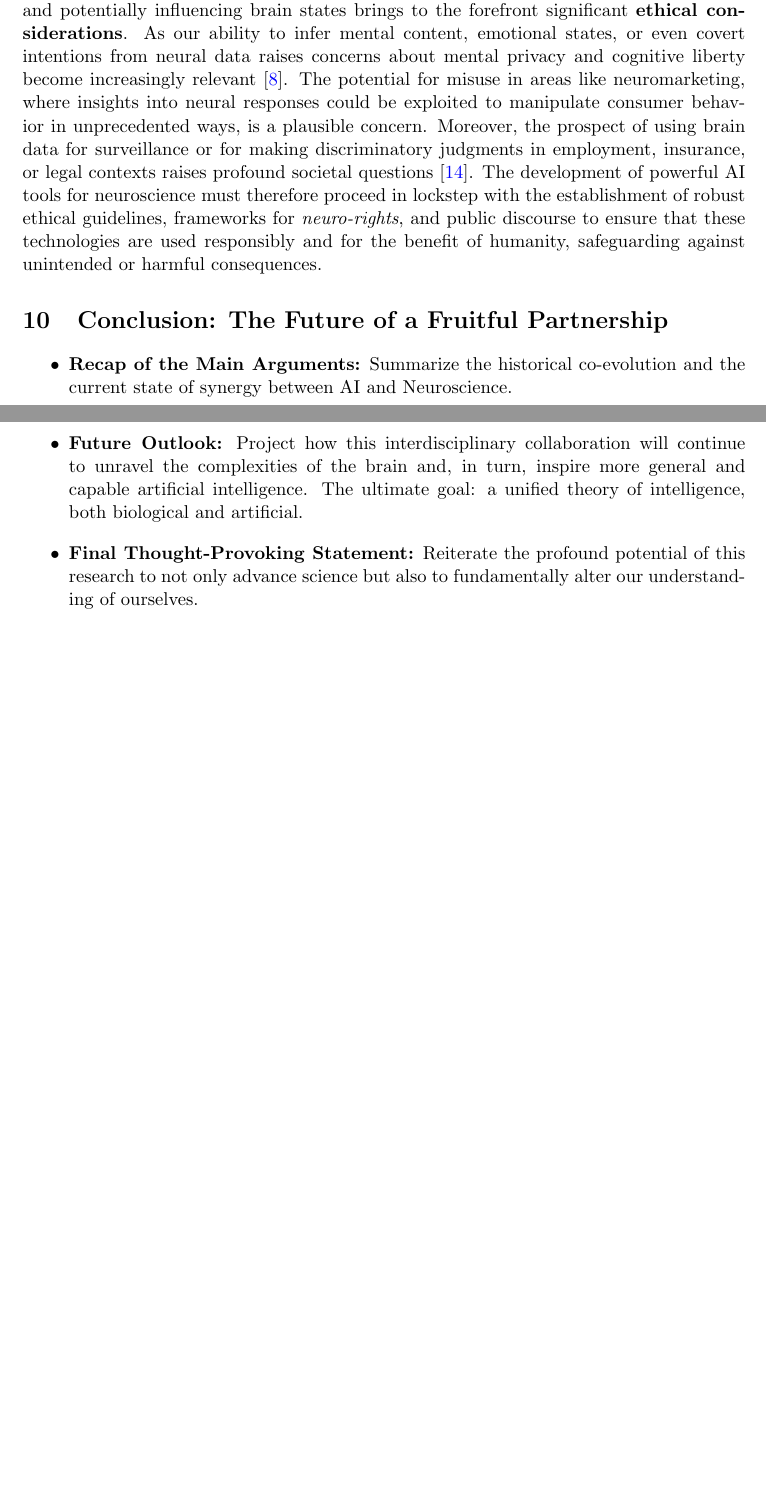
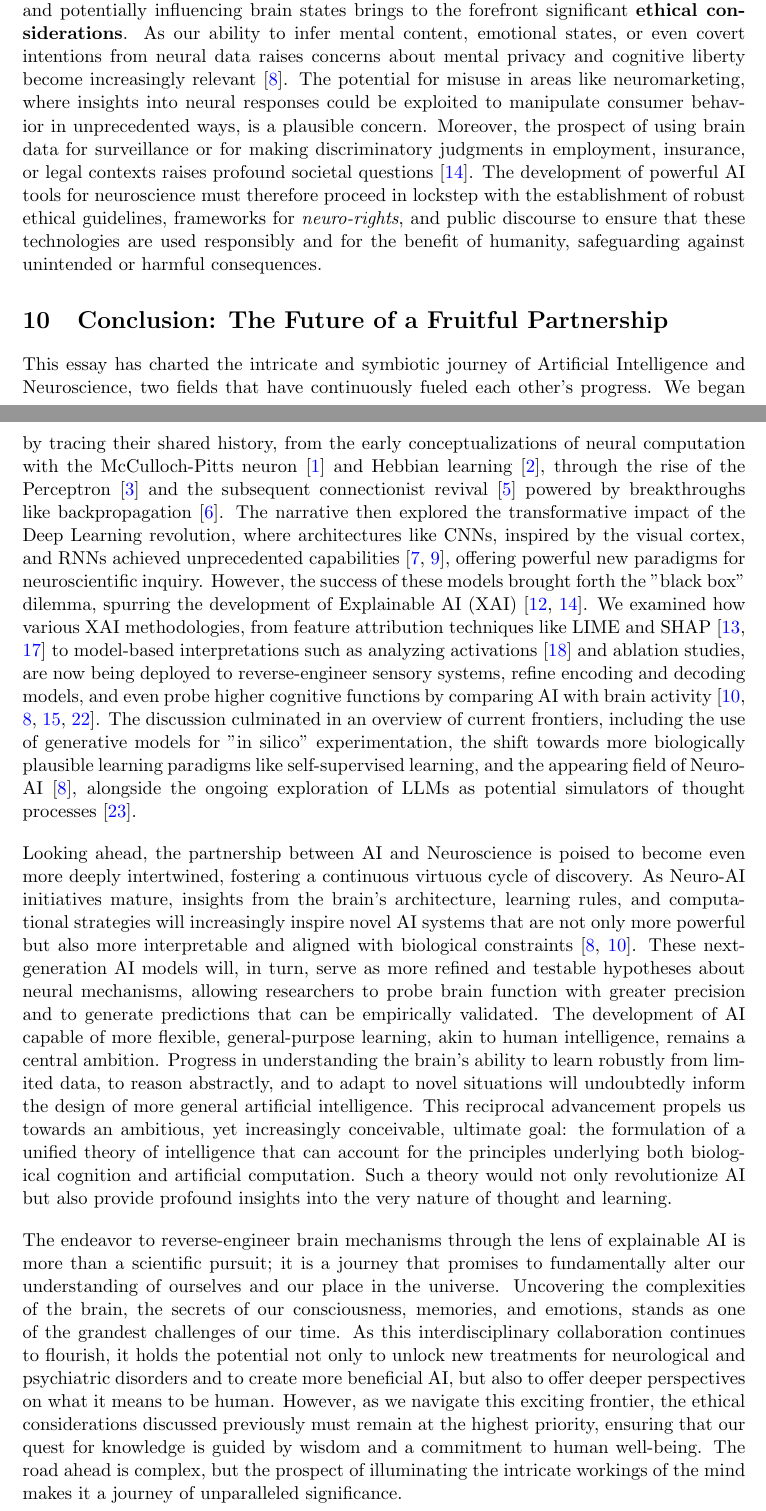
Before and after one commit to brunosangom/mai-mbm, a LaTeX document (human/human.tex, which reads human/parts/part3.tex): two parts of pages 12 and 13 of 15, joined at a grey line, cut so that both start at the same text, the shorter picture padded with empty space. Compiled offline with pdfLaTeX.

Commit message:
section 10

```diff
--- a/human/parts/part3.tex
+++ b/human/parts/part3.tex
@@ -25,10 +25,11 @@ This leads directly to the danger of \textbf{over-interpretation}. The impressiv
 Beyond these philosophical challenges, the increasing sophistication of AI in decoding and potentially influencing brain states brings to the forefront significant \textbf{ethical considerations}. As our ability to infer mental content, emotional states, or even covert intentions from neural data raises concerns about mental privacy and cognitive liberty become increasingly relevant \cite{richards2019deep}. The potential for misuse in areas like neuromarketing, where insights into neural responses could be exploited to manipulate consumer behavior in unprecedented ways, is a plausible concern. Moreover, the prospect of using brain data for surveillance or for making discriminatory judgments in employment, insurance, or legal contexts raises profound societal questions \cite{miller2019explanation}. The development of powerful AI tools for neuroscience must therefore proceed in lockstep with the establishment of robust ethical guidelines, frameworks for \textit{neuro-rights}, and public discourse to ensure that these technologies are used responsibly and for the benefit of humanity, safeguarding against unintended or harmful consequences.
 
 \section{Conclusion: The Future of a Fruitful Partnership}
-\begin{itemize}
-    \item \textbf{Recap of the Main Arguments:} Summarize the historical co-evolution and the current state of synergy between AI and Neuroscience.
-    \item \textbf{Future Outlook:} Project how this interdisciplinary collaboration will continue to unravel the complexities of the brain and, in turn, inspire more general and capable artificial intelligence. The ultimate goal: a unified theory of intelligence, both biological and artificial.
-    \item \textbf{Final Thought-Provoking Statement:} Reiterate the profound potential of this research to not only advance science but also to fundamentally alter our understanding of ourselves.
-\end{itemize}
+
+This essay has charted the intricate and symbiotic journey of Artificial Intelligence and Neuroscience, two fields that have continuously fueled each other's progress. We began by tracing their shared history, from the early conceptualizations of neural computation with the McCulloch-Pitts neuron \cite{mcculloch1943logical} and Hebbian learning \cite{hebb1949organization}, through the rise of the Perceptron \cite{rosenblatt1958perceptron} and the subsequent connectionist revival \cite{mcclelland1986parallel} powered by breakthroughs like backpropagation \cite{rumelhart1986learning}. The narrative then explored the transformative impact of the Deep Learning revolution, where architectures like CNNs, inspired by the visual cortex, and RNNs achieved unprecedented capabilities \cite{lecun2015deep, yamins2016using}, offering powerful new paradigms for neuroscientific inquiry. However, the success of these models brought forth the "black box" dilemma, spurring the development of Explainable AI (XAI) \cite{doshi2017towards, miller2019explanation}. We examined how various XAI methodologies, from feature attribution techniques like LIME and SHAP \cite{ribeiro2016why, lundberg2017unified} to model-based interpretations such as analyzing activations \cite{olah2018building} and ablation studies, are now being deployed to reverse-engineer sensory systems, refine encoding and decoding models, and even probe higher cognitive functions by comparing AI with brain activity \cite{kriegeskorte2018cognitive, richards2019deep, caucheteux2022brains, sun2021bursting}. The discussion culminated in an overview of current frontiers, including the use of generative models for "in silico" experimentation, the shift towards more biologically plausible learning paradigms like self-supervised learning, and the appearing field of Neuro-AI \cite{richards2019deep}, alongside the ongoing exploration of LLMs as potential simulators of thought processes \cite{wei2022chain}.
+
+Looking ahead, the partnership between AI and Neuroscience is poised to become even more deeply intertwined, fostering a continuous virtuous cycle of discovery. As Neuro-AI initiatives mature, insights from the brain's architecture, learning rules, and computational strategies will increasingly inspire novel AI systems that are not only more powerful but also more interpretable and aligned with biological constraints \cite{richards2019deep, kriegeskorte2018cognitive}. These next-generation AI models will, in turn, serve as more refined and testable hypotheses about neural mechanisms, allowing researchers to probe brain function with greater precision and to generate predictions that can be empirically validated. The development of AI capable of more flexible, general-purpose learning, akin to human intelligence, remains a central ambition. Progress in understanding the brain's ability to learn robustly from limited data, to reason abstractly, and to adapt to novel situations will undoubtedly inform the design of more general artificial intelligence. This reciprocal advancement propels us towards an ambitious, yet increasingly conceivable, ultimate goal: the formulation of a unified theory of intelligence that can account for the principles underlying both biological cognition and artificial computation. Such a theory would not only revolutionize AI but also provide profound insights into the very nature of thought and learning.
+
+The endeavor to reverse-engineer brain mechanisms through the lens of explainable AI is more than a scientific pursuit; it is a journey that promises to fundamentally alter our understanding of ourselves and our place in the universe. Uncovering the complexities of the brain, the secrets of our consciousness, memories, and emotions, stands as one of the grandest challenges of our time. As this interdisciplinary collaboration continues to flourish, it holds the potential not only to unlock new treatments for neurological and psychiatric disorders and to create more beneficial AI, but also to offer deeper perspectives on what it means to be human. However, as we navigate this exciting frontier, the ethical considerations discussed previously must remain at the highest priority, ensuring that our quest for knowledge is guided by wisdom and a commitment to human well-being. The road ahead is complex, but the prospect of illuminating the intricate workings of the mind makes it a journey of unparalleled significance.
 
 \clearpage
```
Also changed, not shown: human/references.bib (+17 -0 lines), human/human.pdf, human/parts/part3.tex (2 more changed lines).
